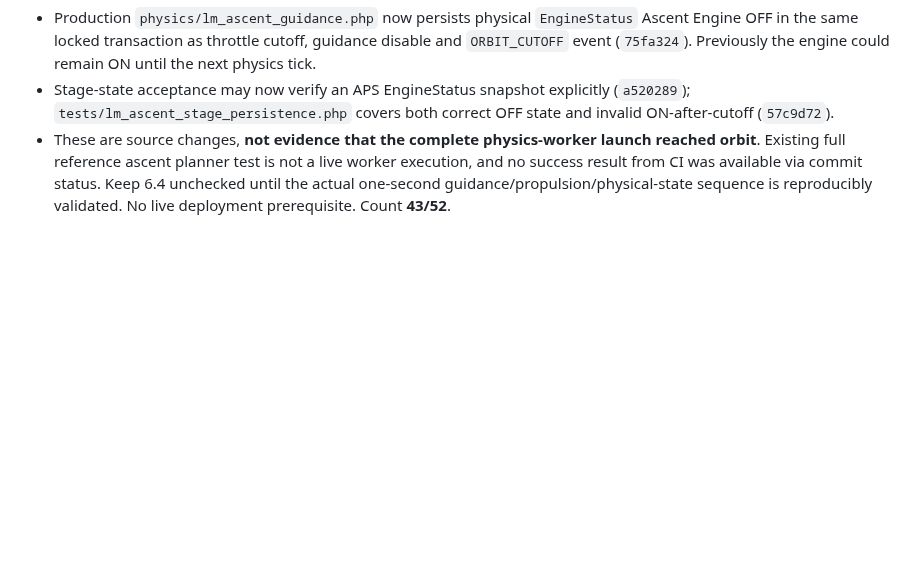
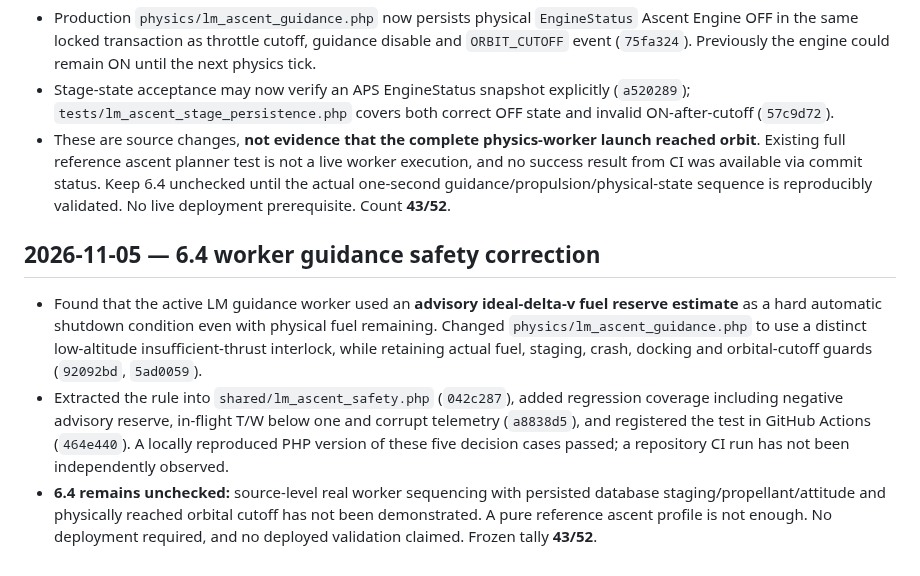
Before and after one commit to igexoresearch-wq/moonprogram, a Markdown page: FINAL_CHECKLIST.md, the part around the change. GitHub-like rendering; blank space fills up the shorter version.

Commit message:
Document corrected LM ascent guidance safety policy and remaining worker scenario

```diff
--- a/FINAL_CHECKLIST.md
+++ b/FINAL_CHECKLIST.md
@@ -377,3 +377,8 @@ Source work: published `docs/FLIGHT_OPERATIONS_MANUAL.md`; recorder now observes
 - Production `physics/lm_ascent_guidance.php` now persists physical `EngineStatus` Ascent Engine OFF in the same locked transaction as throttle cutoff, guidance disable and `ORBIT_CUTOFF` event (`75fa324`). Previously the engine could remain ON until the next physics tick.
 - Stage-state acceptance may now verify an APS EngineStatus snapshot explicitly (`a520289`); `tests/lm_ascent_stage_persistence.php` covers both correct OFF state and invalid ON-after-cutoff (`57c9d72`).
 - These are source changes, **not evidence that the complete physics-worker launch reached orbit**. Existing full reference ascent planner test is not a live worker execution, and no success result from CI was available via commit status. Keep 6.4 unchecked until the actual one-second guidance/propulsion/physical-state sequence is reproducibly validated. No live deployment prerequisite. Count **43/52**.
+
+## 2026-11-05 — 6.4 worker guidance safety correction
+- Found that the active LM guidance worker used an **advisory ideal-delta-v fuel reserve estimate** as a hard automatic shutdown condition even with physical fuel remaining. Changed `physics/lm_ascent_guidance.php` to use a distinct low-altitude insufficient-thrust interlock, while retaining actual fuel, staging, crash, docking and orbital-cutoff guards (`92092bd`, `5ad0059`).
+- Extracted the rule into `shared/lm_ascent_safety.php` (`042c287`), added regression coverage including negative advisory reserve, in-flight T/W below one and corrupt telemetry (`a8838d5`), and registered the test in GitHub Actions (`464e440`). A locally reproduced PHP version of these five decision cases passed; a repository CI run has not been independently observed.
+- **6.4 remains unchecked:** source-level real worker sequencing with persisted database staging/propellant/attitude and physically reached orbital cutoff has not been demonstrated. A pure reference ascent profile is not enough. No deployment required, and no deployed validation claimed. Frozen tally **43/52**.
```
